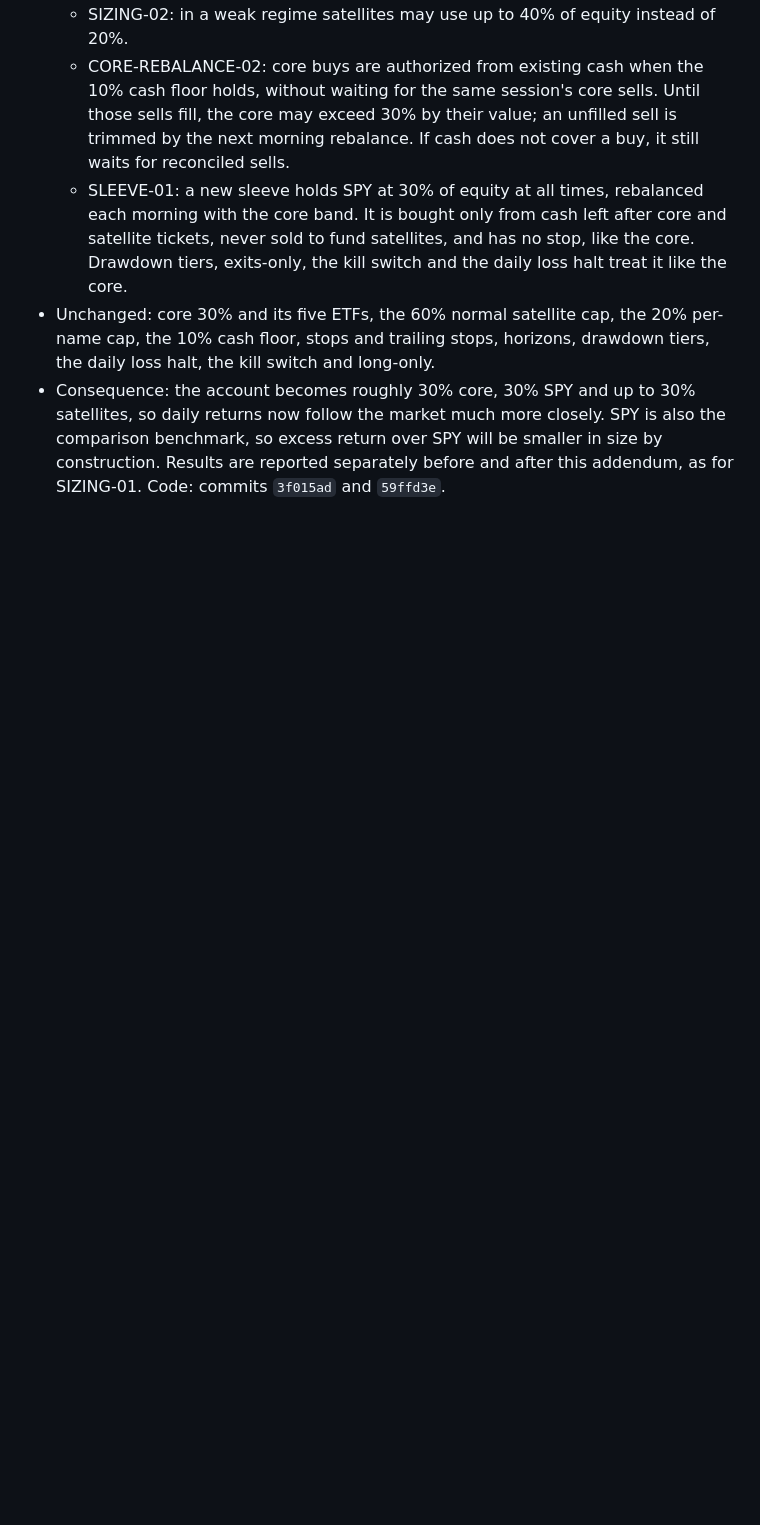
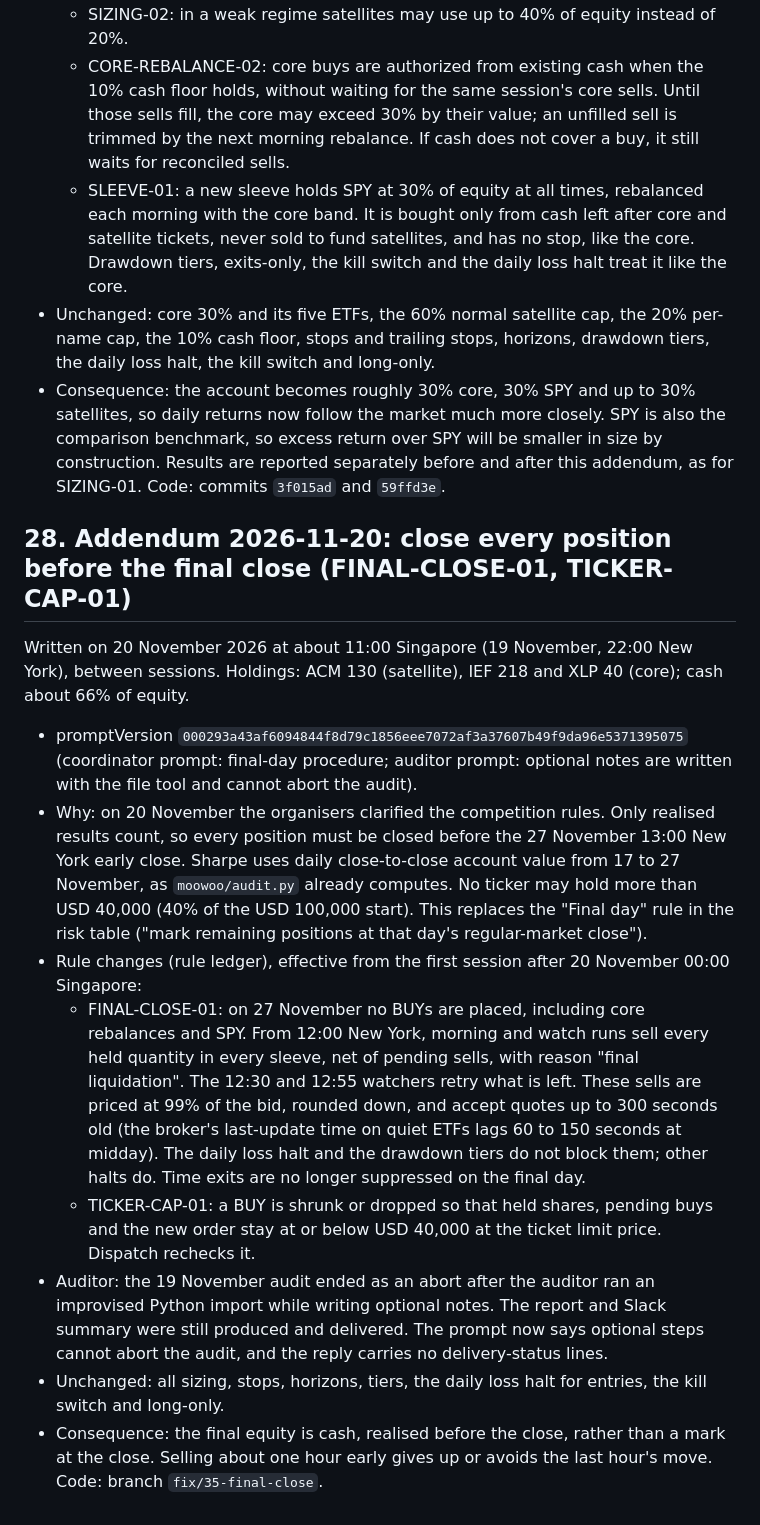
Before and after one commit to xxycoc/MooWoo-Desk, a Markdown page: PREREGISTRATION.md, the part around the change. Rendered like a GitHub page; blank space fills up the shorter version.

```diff
--- a/PREREGISTRATION.md
+++ b/PREREGISTRATION.md
@@ -557,3 +557,31 @@ Holdings: ACM 130 (satellite), IEF 218 and XLP 40 (core); cash about 66% of equi
   follow the market much more closely. SPY is also the comparison benchmark, so excess return over SPY will be
   smaller in size by construction. Results are reported separately before and after this addendum, as for
   SIZING-01. Code: commits `3f015ad` and `59ffd3e`.
+
+## 28. Addendum 2026-11-20: close every position before the final close (FINAL-CLOSE-01, TICKER-CAP-01)
+
+Written on 20 November 2026 at about 11:00 Singapore (19 November, 22:00 New York), between sessions.
+Holdings: ACM 130 (satellite), IEF 218 and XLP 40 (core); cash about 66% of equity.
+
+- promptVersion `000293a43af6094844f8d79c1856eee7072af3a37607b49f9da96e5371395075` (coordinator prompt: final-day
+  procedure; auditor prompt: optional notes are written with the file tool and cannot abort the audit).
+- Why: on 20 November the organisers clarified the competition rules. Only realised results count, so every
+  position must be closed before the 27 November 13:00 New York early close. Sharpe uses daily close-to-close
+  account value from 17 to 27 November, as `moowoo/audit.py` already computes. No ticker may hold more than
+  USD 40,000 (40% of the USD 100,000 start). This replaces the "Final day" rule in the risk table ("mark remaining positions at that day's
+  regular-market close").
+- Rule changes (rule ledger), effective from the first session after 20 November 00:00 Singapore:
+  - FINAL-CLOSE-01: on 27 November no BUYs are placed, including core rebalances and SPY. From 12:00 New York,
+    morning and watch runs sell every held quantity in every sleeve, net of pending sells, with reason
+    "final liquidation". The 12:30 and 12:55 watchers retry what is left. These sells are priced at 99% of the
+    bid, rounded down, and accept quotes up to 300 seconds old (the broker's last-update time on quiet ETFs lags
+    60 to 150 seconds at midday). The daily loss halt and the drawdown tiers do not block them; other halts do.
+    Time exits are no longer suppressed on the final day.
+  - TICKER-CAP-01: a BUY is shrunk or dropped so that held shares, pending buys and the new order stay at or
+    below USD 40,000 at the ticket limit price. Dispatch rechecks it.
+- Auditor: the 19 November audit ended as an abort after the auditor ran an improvised Python import while
+  writing optional notes. The report and Slack summary were still produced and delivered. The prompt now says
+  optional steps cannot abort the audit, and the reply carries no delivery-status lines.
+- Unchanged: all sizing, stops, horizons, tiers, the daily loss halt for entries, the kill switch and long-only.
+- Consequence: the final equity is cash, realised before the close, rather than a mark at the close. Selling about
+  one hour early gives up or avoids the last hour's move. Code: branch `fix/35-final-close`.
```
Also changed, not shown: agents/auditor/system.md (+4 -1 lines), docs/qoder-usage.md (+8 -0 lines), docs/images/slack-audit.png (added), 7 other files.
